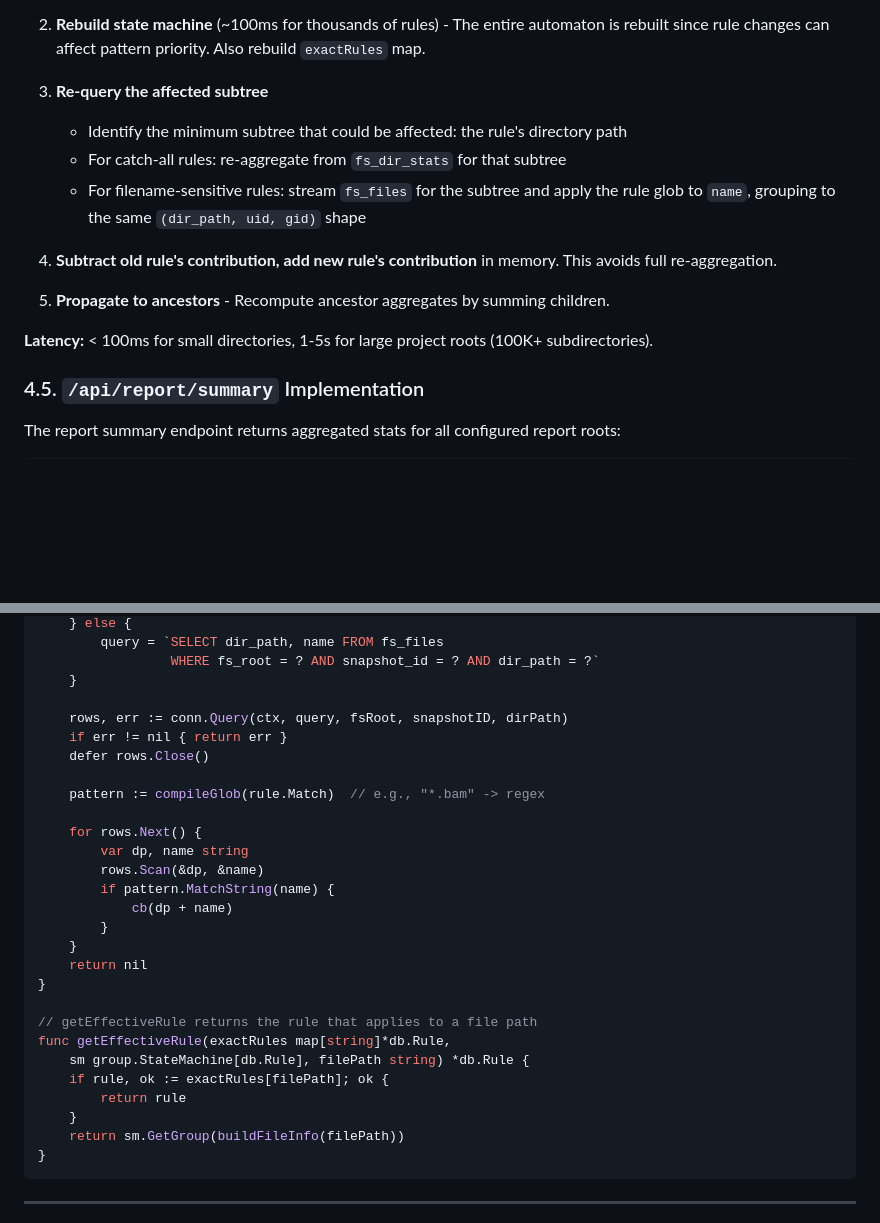
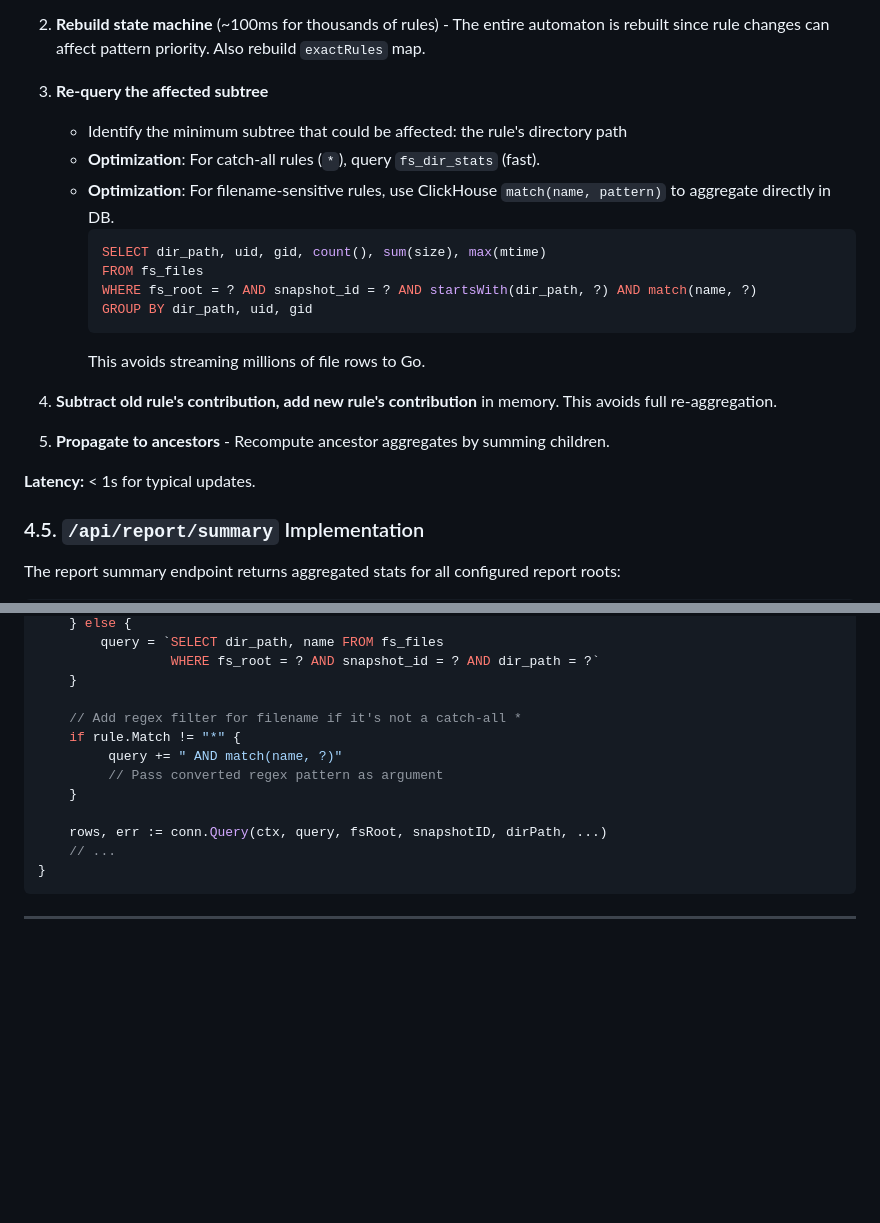
Before and after one commit to wtsi-hgi/backup-plans, a Markdown page: clickhouse-specs.md, 2 parts joined by grey strips. GitHub-like rendering; blank space fills up the shorter version.

Commit message:
Specs improved

````diff
--- a/clickhouse-specs.md
+++ b/clickhouse-specs.md
@@ -344,17 +344,22 @@ On rule create/update/remove:
 
 3. **Re-query the affected subtree**
    - Identify the minimum subtree that could be affected: the rule's directory path
-   - For catch-all rules: re-aggregate from `fs_dir_stats` for that subtree
-   - For filename-sensitive rules: stream `fs_files` for the subtree and apply
-     the rule glob to `name`, grouping to the same `(dir_path, uid, gid)` shape
+   - **Optimization**: For catch-all rules (`*`), query `fs_dir_stats` (fast).
+   - **Optimization**: For filename-sensitive rules, use ClickHouse `match(name, pattern)` to aggregate directly in DB.
+     ```sql
+     SELECT dir_path, uid, gid, count(), sum(size), max(mtime)
+     FROM fs_files
+     WHERE fs_root = ? AND snapshot_id = ? AND startsWith(dir_path, ?) AND match(name, ?)
+     GROUP BY dir_path, uid, gid
+     ```
+     This avoids streaming millions of file rows to Go.
 
 4. **Subtract old rule's contribution, add new rule's contribution** in memory.
    This avoids full re-aggregation.
 
 5. **Propagate to ancestors** - Recompute ancestor aggregates by summing children.
 
-**Latency:** < 100ms for small directories, 1-5s for large project roots
-(100K+ subdirectories).
+**Latency:** < 1s for typical updates.
 
 ### 4.5. `/api/report/summary` Implementation
 
@@ -516,29 +521,14 @@ func streamFiles(ctx context.Context, conn clickhouse.Conn, fsRoot string,
                  WHERE fs_root = ? AND snapshot_id = ? AND dir_path = ?`
     }
 
-    rows, err := conn.Query(ctx, query, fsRoot, snapshotID, dirPath)
-    if err != nil { return err }
-    defer rows.Close()
+    // Add regex filter for filename if it's not a catch-all *
+    if rule.Match != "*" {
+         query += " AND match(name, ?)"
+         // Pass converted regex pattern as argument
+    }
 
-    pattern := compileGlob(rule.Match)  // e.g., "*.bam" -> regex
-
-    for rows.Next() {
-        var dp, name string
-        rows.Scan(&dp, &name)
-        if pattern.MatchString(name) {
-            cb(dp + name)
-        }
-    }
-    return nil
-}
-
-// getEffectiveRule returns the rule that applies to a file path
-func getEffectiveRule(exactRules map[string]*db.Rule,
-    sm group.StateMachine[db.Rule], filePath string) *db.Rule {
-    if rule, ok := exactRules[filePath]; ok {
-        return rule
-    }
-    return sm.GetGroup(buildFileInfo(filePath))
+    rows, err := conn.Query(ctx, query, fsRoot, snapshotID, dirPath, ...)
+    // ...
 }
 ```
 
````
